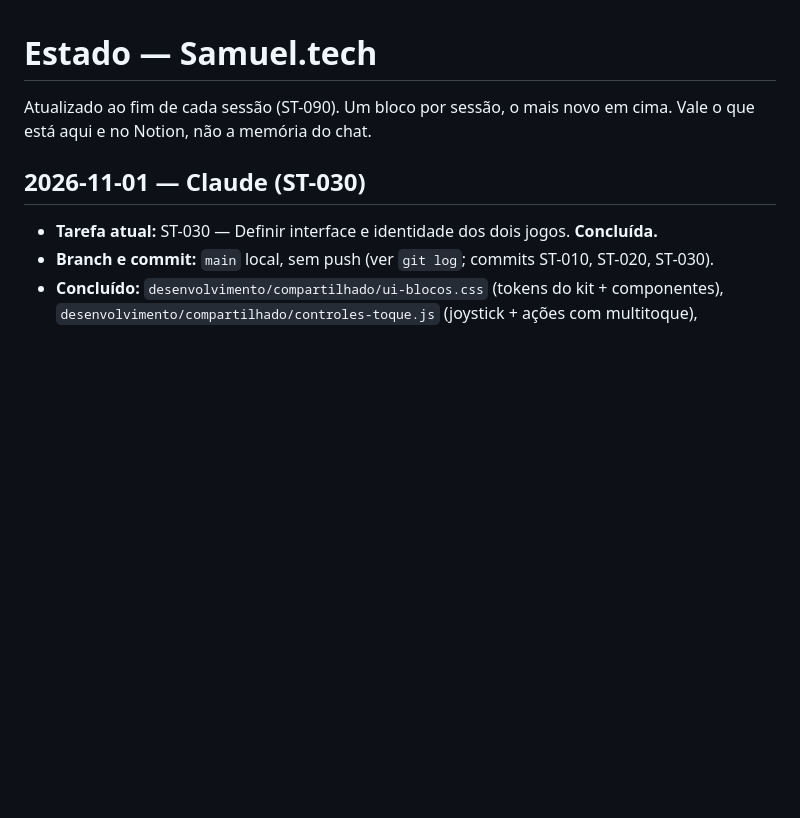
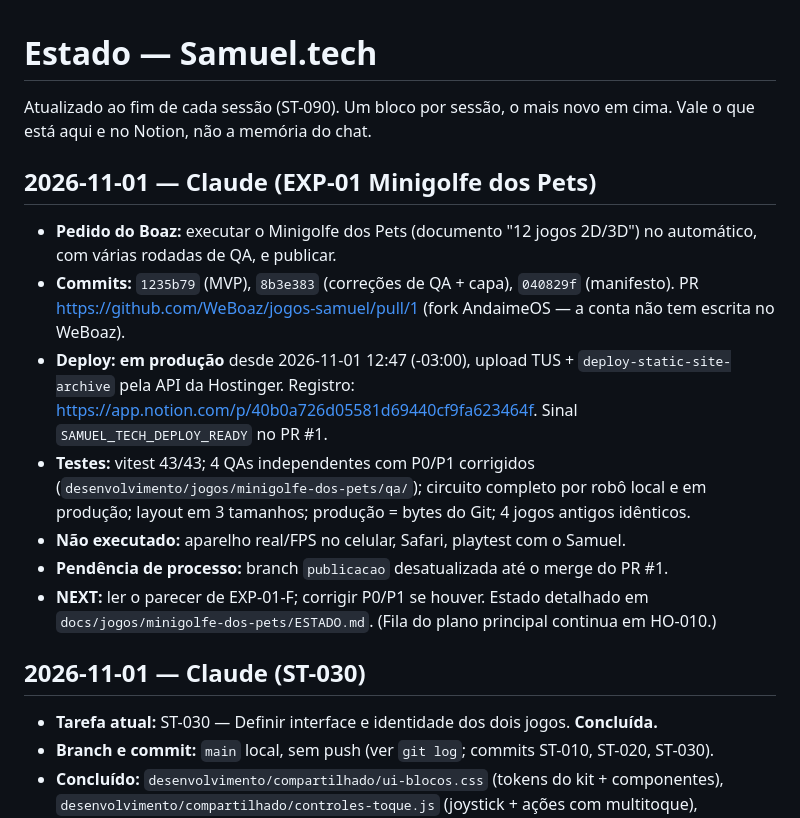
Before and after one commit to WeBoaz/jogos-samuel, a Markdown page: docs/samuel-tech/STATE.md, the part around the change. Rendered like a GitHub page; blank space fills up the shorter version.

Commit message:
EXP-01: estado de execução e checkpoint pós-deploy
Co-Authored-By: Claude Opus 5.5 <noreply@anthropic.com>

```diff
--- a/docs/samuel-tech/STATE.md
+++ b/docs/samuel-tech/STATE.md
@@ -2,6 +2,22 @@
 
 Atualizado ao fim de cada sessão (ST-090). Um bloco por sessão, o mais novo em cima.
 Vale o que está aqui e no Notion, não a memória do chat.
+
+## 2026-11-01 — Claude (EXP-01 Minigolfe dos Pets)
+
+- **Pedido do Boaz:** executar o Minigolfe dos Pets (documento "12 jogos 2D/3D") no automático, com várias
+  rodadas de QA, e publicar.
+- **Commits:** `1235b79` (MVP), `8b3e383` (correções de QA + capa), `040829f` (manifesto). PR
+  https://github.com/WeBoaz/jogos-samuel/pull/1 (fork AndaimeOS — a conta não tem escrita no WeBoaz).
+- **Deploy:** **em produção** desde 2026-11-01 12:47 (-03:00), upload TUS + `deploy-static-site-archive` pela API
+  da Hostinger. Registro: https://app.notion.com/p/40b0a726d05581d69440cf9fa623464f. Sinal
+  `SAMUEL_TECH_DEPLOY_READY` no PR #1.
+- **Testes:** vitest 43/43; 4 QAs independentes com P0/P1 corrigidos (`desenvolvimento/jogos/minigolfe-dos-pets/qa/`);
+  circuito completo por robô local e em produção; layout em 3 tamanhos; produção = bytes do Git; 4 jogos antigos idênticos.
+- **Não executado:** aparelho real/FPS no celular, Safari, playtest com o Samuel.
+- **Pendência de processo:** branch `publicacao` desatualizada até o merge do PR #1.
+- **NEXT:** ler o parecer de EXP-01-F; corrigir P0/P1 se houver. Estado detalhado em `docs/jogos/minigolfe-dos-pets/ESTADO.md`.
+  (Fila do plano principal continua em HO-010.)
 
 ## 2026-11-01 — Claude (ST-030)
 
```
Also changed, not shown: 1 other file.
